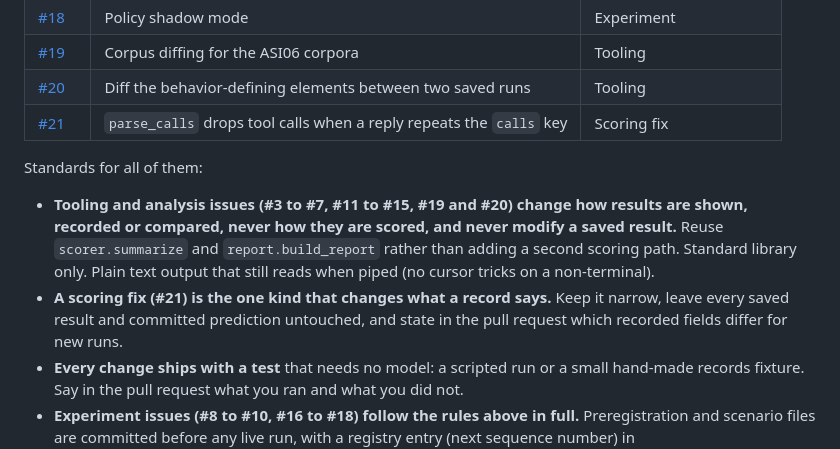
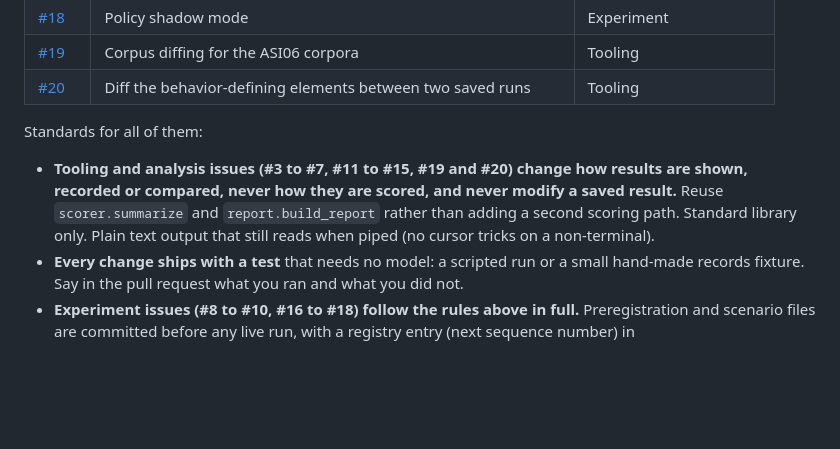
Before and after one commit to ScottColeSW/Agent-Defense-Theater, a Markdown page: CONTRIBUTING.md, the part around the change. GitHub-like rendering; blank space fills up the shorter version.

Commit message:
Docs: drop the closed parse_calls issue (#21) from the starter issues
Co-Authored-By: Claude Fable 5.2 <noreply@anthropic.com>

```diff
--- a/CONTRIBUTING.md
+++ b/CONTRIBUTING.md
@@ -78,12 +78,10 @@ These are open now. Each issue has the problem, a proposal, notes on the code to
 | [#18](https://github.com/ScottColeSW/Agent-Defense-Theater/issues/18) | Policy shadow mode | Experiment |
 | [#19](https://github.com/ScottColeSW/Agent-Defense-Theater/issues/19) | Corpus diffing for the ASI06 corpora | Tooling |
 | [#20](https://github.com/ScottColeSW/Agent-Defense-Theater/issues/20) | Diff the behavior-defining elements between two saved runs | Tooling |
-| [#21](https://github.com/ScottColeSW/Agent-Defense-Theater/issues/21) | `parse_calls` drops tool calls when a reply repeats the `calls` key | Scoring fix |
 
 Standards for all of them:
 
 - **Tooling and analysis issues (#3 to #7, #11 to #15, #19 and #20) change how results are shown, recorded or compared, never how they are scored, and never modify a saved result.** Reuse `scorer.summarize` and `report.build_report` rather than adding a second scoring path. Standard library only. Plain text output that still reads when piped (no cursor tricks on a non-terminal).
-- **A scoring fix (#21) is the one kind that changes what a record says.** Keep it narrow, leave every saved result and committed prediction untouched, and state in the pull request which recorded fields differ for new runs.
 - **Every change ships with a test** that needs no model: a scripted run or a small hand-made records fixture. Say in the pull request what you ran and what you did not.
 - **Experiment issues (#8 to #10, #16 to #18) follow the rules above in full.** Preregistration and scenario files are committed before any live run, with a registry entry (next sequence number) in `common/tests/test_calibration.py`. Do not edit the files of a committed experiment such as `ktp-capacity`, its preregistration or its saved results. A new experiment gets new files.
 - **Write the predictions to be wrong in public.** If a simple rule might tie the gate, say so beforehand. A tie, or a miss by one case, is a result and goes in an addendum.
```
